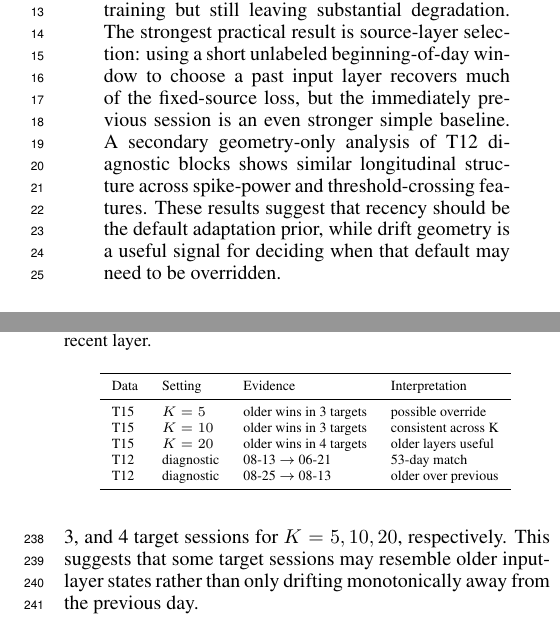
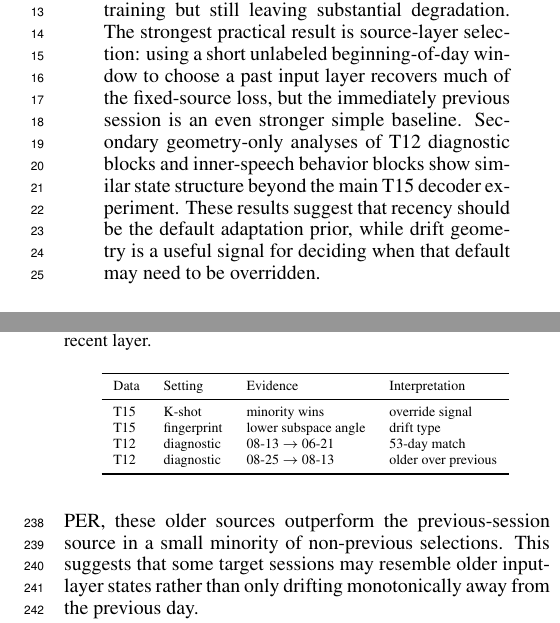
Before and after one commit to ronnuriel/AdaptLadder-BCI, a LaTeX paper (paper_full/main.tex): two parts of the columns of pages 1 and 4 of 6, joined at a grey line, cut so that both start at the same text. Compiled offline with pdfLaTeX.

Commit message:
Polish full paper consistency

```diff
--- a/paper_full/main.tex
+++ b/paper_full/main.tex
@@ -29,7 +29,7 @@
 \maketitle
 
 \begin{abstract}
-Brain-to-text BCI decoders must remain usable as neural signals change across recording sessions. We audit how much input adaptation is needed when the official T15 brain-to-text GRU is evaluated across sessions. Native day-specific input layers reproduce low validation phoneme error (9.06\% PER), while forcing sessions through non-native input layers increases PER to 22.67--34.43\%. Unsupervised moment corrections fail to recover this loss. A supervised input-layer adapter trained from 20 labeled calibration trials recovers 22.7\% of the native-day gap, improving over shorter adapter training but still leaving substantial degradation. The strongest practical result is source-layer selection: using a short unlabeled beginning-of-day window to choose a past input layer recovers much of the fixed-source loss, but the immediately previous session is an even stronger simple baseline. A secondary geometry-only analysis of T12 diagnostic blocks shows similar longitudinal structure across spike-power and threshold-crossing features. These results suggest that recency should be the default adaptation prior, while drift geometry is a useful signal for deciding when that default may need to be overridden.
+Brain-to-text BCI decoders must remain usable as neural signals change across recording sessions. We audit how much input adaptation is needed when the official T15 brain-to-text GRU is evaluated across sessions. Native day-specific input layers reproduce low validation phoneme error (9.06\% PER), while forcing sessions through non-native input layers increases PER to 22.67--34.43\%. Unsupervised moment corrections fail to recover this loss. A supervised input-layer adapter trained from 20 labeled calibration trials recovers 22.7\% of the native-day gap, improving over shorter adapter training but still leaving substantial degradation. The strongest practical result is source-layer selection: using a short unlabeled beginning-of-day window to choose a past input layer recovers much of the fixed-source loss, but the immediately previous session is an even stronger simple baseline. Secondary geometry-only analyses of T12 diagnostic blocks and inner-speech behavior blocks show similar state structure beyond the main T15 decoder experiment. These results suggest that recency should be the default adaptation prior, while drift geometry is a useful signal for deciding when that default may need to be overridden.
 \end{abstract}
 
 \section{Introduction}
@@ -206,7 +206,7 @@ Best simple override & 13.09\% & 12.90\% & 12.18\% \\
 \end{figure}
 
 \subsection{Non-Recent Matches Suggest Reusable Input States}
-The previous-session input layer is the strongest simple baseline, but it is not always the geometrically nearest source. In T15, K-shot geometry selection chooses the previous session in most targets, but selects an older non-previous input layer in 22--30\% of cases. Among those non-previous selections, the older source outperforms the previous-session source in 3, 3, and 4 target sessions for $K=5,10,20$, respectively. This suggests that some target sessions may resemble older input-layer states rather than only drifting monotonically away from the previous day.
+The previous-session input layer is the strongest simple baseline, but it is not always the geometrically nearest source. In T15, K-shot geometry selection chooses the previous session in most targets, but selects an older non-previous input layer in 22--30\% of cases. Depending on whether improvement is summarized by trial-mean PER or phoneme-weighted session PER, these older sources outperform the previous-session source in a small minority of non-previous selections. This suggests that some target sessions may resemble older input-layer states rather than only drifting monotonically away from the previous day.
 
 One possible explanation is that a day-specific input layer may represent a neural recording state rather than a purely chronological day. Changes in recording quality, electrode yield, thresholding, neural strategy, or user state could move a new session closer to an older feature geometry than to the immediately preceding session. In this view, source selection is closer to memory retrieval over past input states than to choosing the most recent date.
 
@@ -220,9 +220,8 @@ We observe the same qualitative pattern in the T12 diagnostic-block geometry che
 \toprule
 Data & Setting & Evidence & Interpretation \\
 \midrule
-T15 & $K=5$ & older wins in 3 targets & possible override \\
-T15 & $K=10$ & older wins in 3 targets & consistent across K \\
-T15 & $K=20$ & older wins in 4 targets & older layers useful \\
+T15 & K-shot & minority wins & override signal \\
+T15 & fingerprint & lower subspace angle & drift type \\
 T12 & diagnostic & 08-13 $\rightarrow$ 06-21 & 53-day match \\
 T12 & diagnostic & 08-25 $\rightarrow$ 08-13 & older over previous \\
 \bottomrule
```
Also changed, not shown: paper_full/main.pdf.
